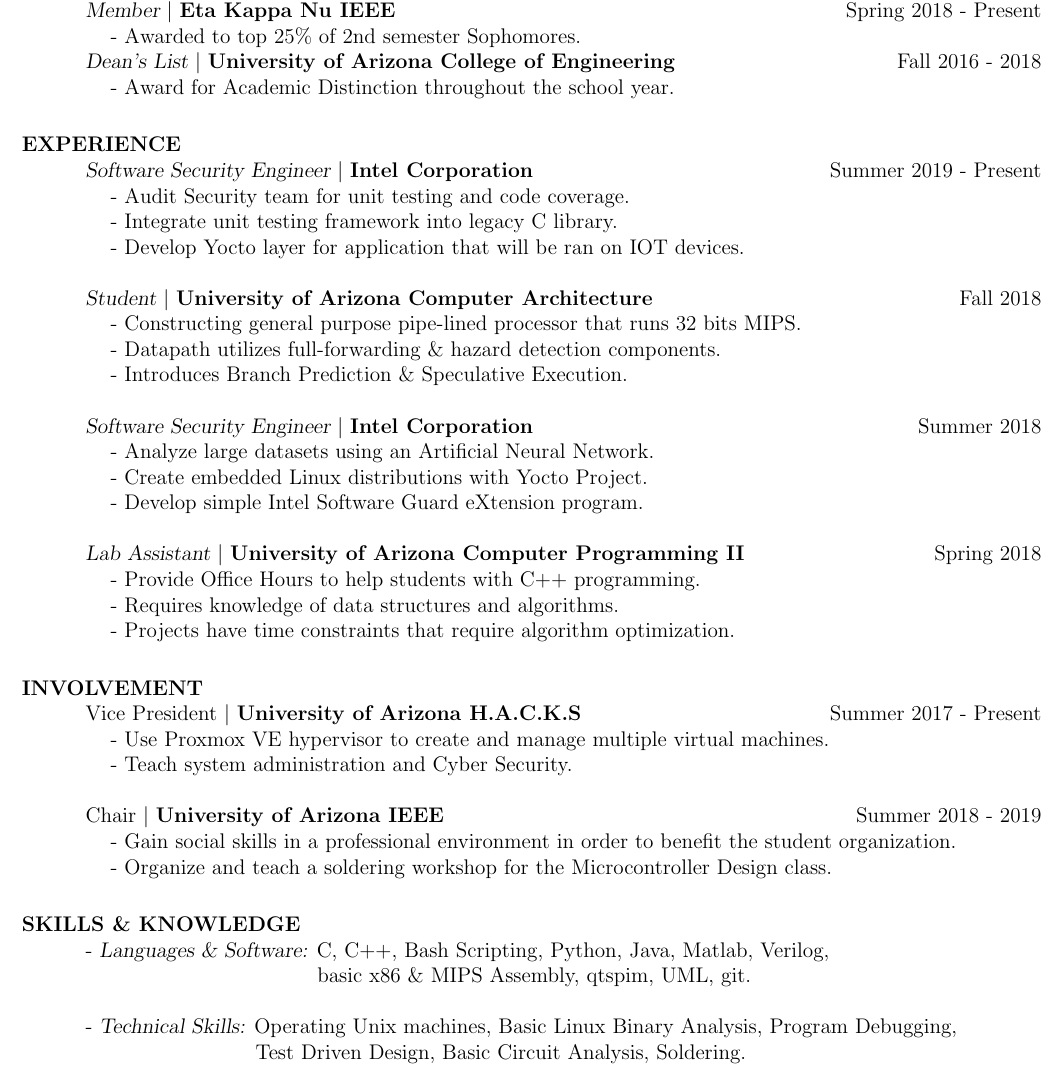
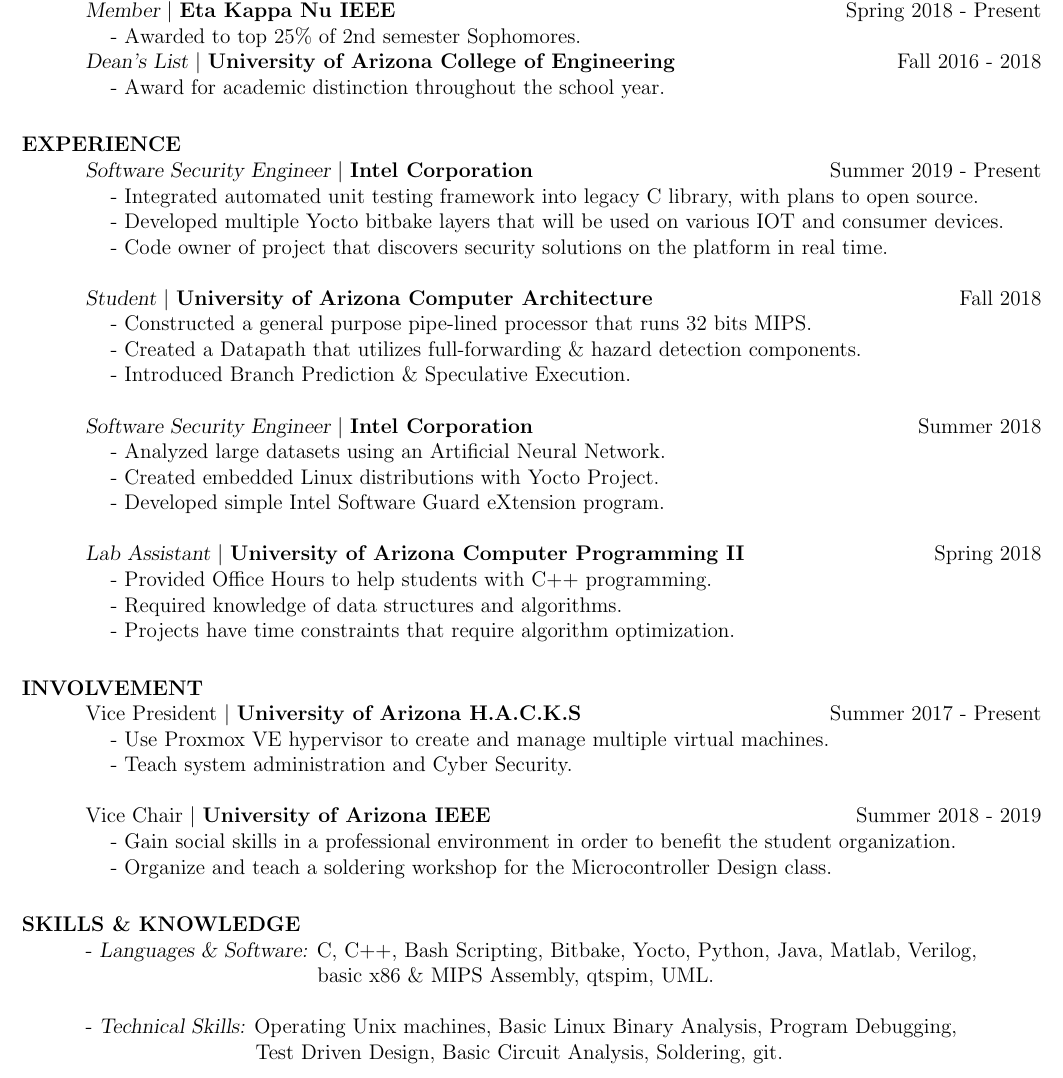
Before and after one commit to mitchdz/Resume, a LaTeX CV (Dzurick_Mitchell_Resume.tex): part of the page, cut so that both start at the same text. Compiled offline with pdfLaTeX.

Commit message:
resume: update intel 2019 summer internship
Signed-off-by: mitchdz <mitch_dz@hotmail.com>

```diff
--- a/Dzurick_Mitchell_Resume.tex
+++ b/Dzurick_Mitchell_Resume.tex
@@ -35,32 +35,32 @@
                 	\hfill Spring 2018 - Present \\
                 \tab - Awarded to top 25\% of 2nd semester Sophomores. \\
                 {\sl Dean's List} $\mid$ \textbf{University of Arizona College of Engineering} \hfill Fall 2016 - 2018 \\
-                \tab - Award for Academic Distinction throughout the school year.
+                \tab - Award for academic distinction throughout the school year.
 
 
 \section{EXPERIENCE}
 				{\sl Software Security Engineer} $\mid$ \textbf{Intel Corporation} \hfill Summer 2019 - Present \\
-				\tab - Audit Security team for unit testing and code coverage. \\
-				\tab - Integrate unit testing framework into legacy C library. \\
-				\tab - Develop Yocto layer for application that will be ran on IOT devices.
+				\tab - Integrated automated unit testing framework into legacy C library, with plans to open source.\\
+				\tab - Developed multiple Yocto bitbake layers that will be used on various IOT and consumer devices. \\
+				\tab - Code owner of project that discovers security solutions on the platform in real time.
 
 				{\sl Student} $\mid$ \textbf{University of Arizona Computer Architecture}\hfill Fall 2018 \\
 				%\begin{itemize}  \itemsep -2pt %reduce space between items
-				\tab - Constructing general purpose pipe-lined processor that runs 32 bits MIPS. \\
-				\tab - Datapath utilizes full-forwarding \& hazard detection components. \\
-				\tab - Introduces Branch Prediction \& Speculative Execution.
+				\tab - Constructed a general purpose pipe-lined processor that runs 32 bits MIPS. \\
+				\tab - Created a Datapath that utilizes full-forwarding \& hazard detection components. \\
+				\tab - Introduced Branch Prediction \& Speculative Execution.
 				%\end{itemize}
 
 				{\sl Software Security Engineer} $\mid$ \textbf{Intel Corporation} \hfill Summer 2018 \\
-                 	\tab - Analyze large datasets using an Artificial Neural Network. \\
-                 	\tab - Create embedded Linux distributions with Yocto Project. \\
-                 	\tab - Develop simple Intel Software Guard eXtension program.
+                \tab - Analyzed large datasets using an Artificial Neural Network. \\
+                \tab - Created embedded Linux distributions with Yocto Project.\\
+                \tab - Developed simple Intel Software Guard eXtension program.
 
 
                 {\sl Lab Assistant} $\mid$ \textbf{University of Arizona Computer Programming II}\hfill Spring 2018 \\
                  %\begin{itemize}  \itemsep -2pt %reduce space between items
-                 	\tab - Provide Office Hours to help students with C++ programming. \\
-                 	\tab - Requires knowledge of data structures and algorithms. \\
+                 	\tab - Provided Office Hours to help students with C++ programming. \\
+                 	\tab - Required knowledge of data structures and algorithms. \\
                  	\tab - Projects have time constraints that require algorithm optimization.
                  %\end{itemize}
 
@@ -72,14 +72,14 @@
 	\tab - Use Proxmox VE hypervisor to create and manage multiple virtual machines. \\
 	\tab - Teach system administration and Cyber Security.
 
-	Chair $\mid$ \textbf{University of Arizona IEEE} \hfill Summer 2018 - 2019 \\
+	Vice Chair $\mid$ \textbf{University of Arizona IEEE} \hfill Summer 2018 - 2019 \\
 		\tab - Gain social skills in a professional environment in order to benefit the student organization. \\
 		\tab - Organize and teach a soldering workshop for the Microcontroller Design class.
 
 
 \section{SKILLS \& KNOWLEDGE}
-	- {\sl Languages \& Software:} C, C++, Bash Scripting, Python, Java, Matlab, Verilog, \\ \tab[4.48cm] basic x86 \& MIPS Assembly, qtspim, UML, git. \\ \\
-	- {\sl Technical Skills:} Operating Unix machines, Basic Linux Binary Analysis, Program Debugging, \\ \tab[3.25cm] Test Driven Design, Basic Circuit Analysis, Soldering.
+	- {\sl Languages \& Software:} C, C++, Bash Scripting, Bitbake, Yocto, Python, Java, Matlab, Verilog, \\ \tab[4.48cm] basic x86 \& MIPS Assembly, qtspim, UML. \\ \\
+	- {\sl Technical Skills:} Operating Unix machines, Basic Linux Binary Analysis, Program Debugging, \\ \tab[3.25cm] Test Driven Design, Basic Circuit Analysis, Soldering, git.
 
 
 \end{resume}
```
Also changed, not shown: Dzurick_Mitchell_Resume.pdf.
